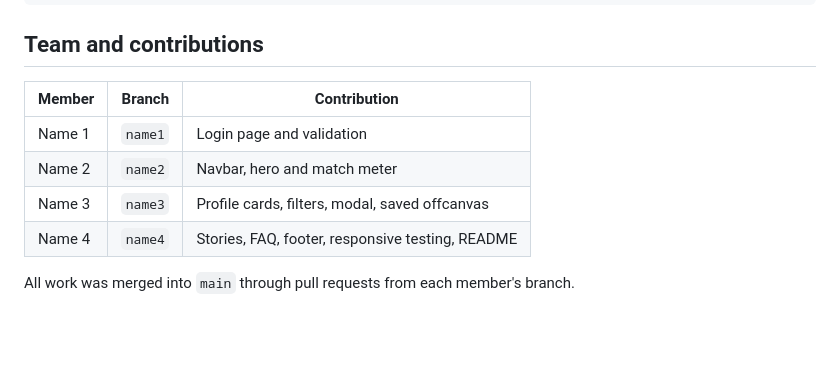
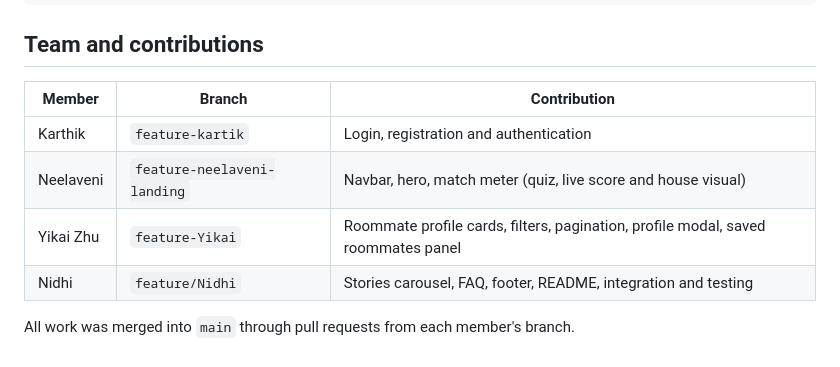
Before and after one commit to kartikmaneneu/6150-group_Assignment, a Markdown page: README.md, the part around the change. Drawn GitHub-style; blank space fills up the shorter version.

Commit message:
Update README team and contributions table

```diff
--- a/README.md
+++ b/README.md
@@ -67,11 +67,11 @@ nest-roommate-matchmaker/
 
 ## Team and contributions
 
-| Member | Branch | Contribution |
-|--------|--------|--------------|
-| Name 1 | `name1` | Login page and validation |
-| Name 2 | `name2` | Navbar, hero and match meter |
-| Name 3 | `name3` | Profile cards, filters, modal, saved offcanvas |
-| Name 4 | `name4` | Stories, FAQ, footer, responsive testing, README |
+| Member    |       Branch                | Contribution |
+|-----------|-----------------------------|--------------|
+| Karthik   | `feature-kartik`            | Login, registration and authentication |
+| Neelaveni | `feature-neelaveni-landing` | Navbar, hero, match meter (quiz, live score and house visual) |
+| Yikai Zhu | `feature-Yikai`             | Roommate profile cards, filters, pagination, profile modal, saved roommates panel |
+| Nidhi     | `feature/Nidhi`             | Stories carousel, FAQ, footer, README, integration and testing |
 
 All work was merged into `main` through pull requests from each member's branch.
```
